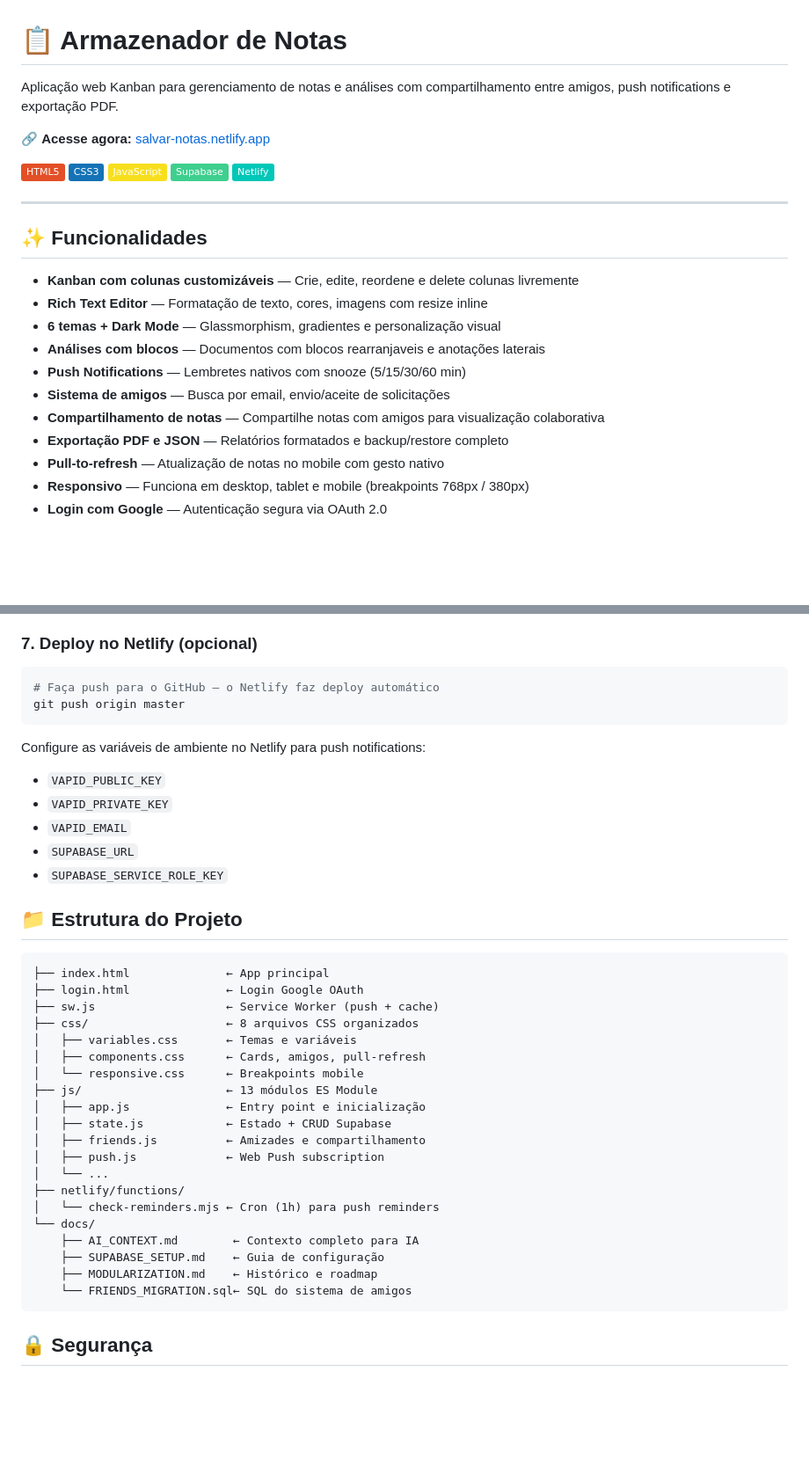
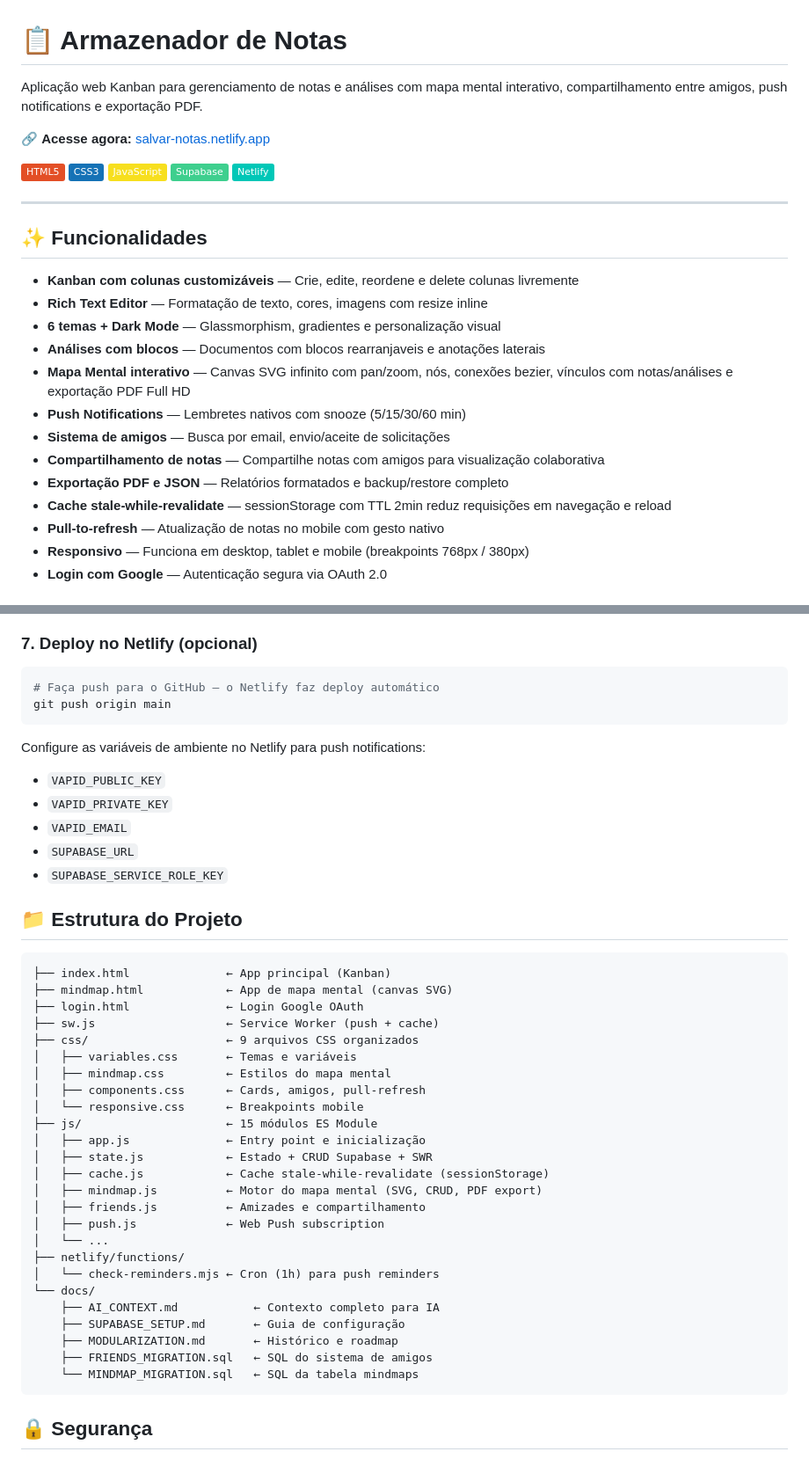
Before and after one commit to Giovanne-Portella/armazenador-de-notas, a Markdown page: README.md, 2 parts joined by grey strips. Shown at 88% size. Rendered like a GitHub page; badges without logos; blank space fills up the shorter version.

Commit message:
docs: atualiza README com mapa mental, cache SWR e estrutura de arquivos

````diff
--- a/README.md
+++ b/README.md
@@ -1,6 +1,6 @@
 # 📋 Armazenador de Notas
 
-Aplicação web Kanban para gerenciamento de notas e análises com compartilhamento entre amigos, push notifications e exportação PDF.
+Aplicação web Kanban para gerenciamento de notas e análises com mapa mental interativo, compartilhamento entre amigos, push notifications e exportação PDF.
 
 🔗 **Acesse agora:** [salvar-notas.netlify.app](https://salvar-notas.netlify.app)
 
@@ -18,10 +18,12 @@ Aplicação web Kanban para gerenciamento de notas e análises com compartilhame
 - **Rich Text Editor** — Formatação de texto, cores, imagens com resize inline
 - **6 temas + Dark Mode** — Glassmorphism, gradientes e personalização visual
 - **Análises com blocos** — Documentos com blocos rearranjaveis e anotações laterais
+- **Mapa Mental interativo** — Canvas SVG infinito com pan/zoom, nós, conexões bezier, vínculos com notas/análises e exportação PDF Full HD
 - **Push Notifications** — Lembretes nativos com snooze (5/15/30/60 min)
 - **Sistema de amigos** — Busca por email, envio/aceite de solicitações
 - **Compartilhamento de notas** — Compartilhe notas com amigos para visualização colaborativa
 - **Exportação PDF e JSON** — Relatórios formatados e backup/restore completo
+- **Cache stale-while-revalidate** — sessionStorage com TTL 2min reduz requisições em navegação e reload
 - **Pull-to-refresh** — Atualização de notas no mobile com gesto nativo
 - **Responsivo** — Funciona em desktop, tablet e mobile (breakpoints 768px / 380px)
 - **Login com Google** — Autenticação segura via OAuth 2.0
@@ -108,7 +111,7 @@ Acesse `http://localhost:5500` e faça login com Google.
 
 ```bash
 # Faça push para o GitHub — o Netlify faz deploy automático
-git push origin master
+git push origin main
 ```
 
 Configure as variáveis de ambiente no Netlify para push notifications:
@@ -121,26 +124,31 @@ Configure as variáveis de ambiente no Netlify para push notifications:
 ## 📁 Estrutura do Projeto
 
 ```
-├── index.html              ← App principal
+├── index.html              ← App principal (Kanban)
+├── mindmap.html            ← App de mapa mental (canvas SVG)
 ├── login.html              ← Login Google OAuth
 ├── sw.js                   ← Service Worker (push + cache)
-├── css/                    ← 8 arquivos CSS organizados
+├── css/                    ← 9 arquivos CSS organizados
 │   ├── variables.css       ← Temas e variáveis
+│   ├── mindmap.css         ← Estilos do mapa mental
 │   ├── components.css      ← Cards, amigos, pull-refresh
 │   └── responsive.css      ← Breakpoints mobile
-├── js/                     ← 13 módulos ES Module
+├── js/                     ← 15 módulos ES Module
 │   ├── app.js              ← Entry point e inicialização
-│   ├── state.js            ← Estado + CRUD Supabase
+│   ├── state.js            ← Estado + CRUD Supabase + SWR
+│   ├── cache.js            ← Cache stale-while-revalidate (sessionStorage)
+│   ├── mindmap.js          ← Motor do mapa mental (SVG, CRUD, PDF export)
 │   ├── friends.js          ← Amizades e compartilhamento
 │   ├── push.js             ← Web Push subscription
 │   └── ...
 ├── netlify/functions/
 │   └── check-reminders.mjs ← Cron (1h) para push reminders
 └── docs/
-    ├── AI_CONTEXT.md        ← Contexto completo para IA
-    ├── SUPABASE_SETUP.md    ← Guia de configuração
-    ├── MODULARIZATION.md    ← Histórico e roadmap
-    └── FRIENDS_MIGRATION.sql← SQL do sistema de amigos
+    ├── AI_CONTEXT.md           ← Contexto completo para IA
+    ├── SUPABASE_SETUP.md       ← Guia de configuração
+    ├── MODULARIZATION.md       ← Histórico e roadmap
+    ├── FRIENDS_MIGRATION.sql   ← SQL do sistema de amigos
+    └── MINDMAP_MIGRATION.sql   ← SQL da tabela mindmaps
 ```
 
 ## 🔒 Segurança
````
Also changed, not shown: other parts of README.md (+2 -1 lines).
